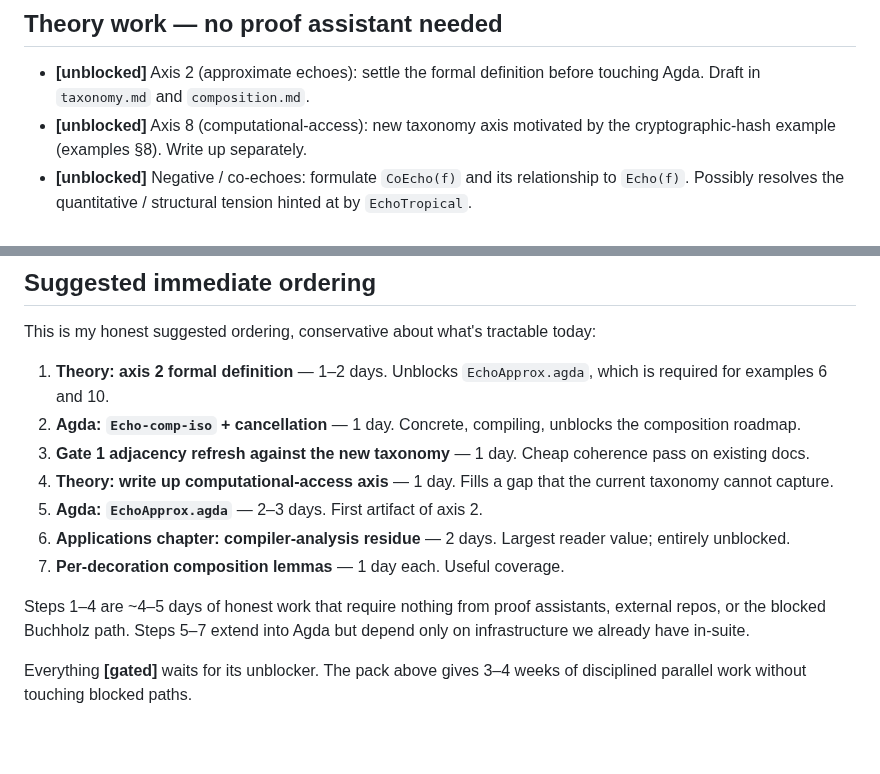
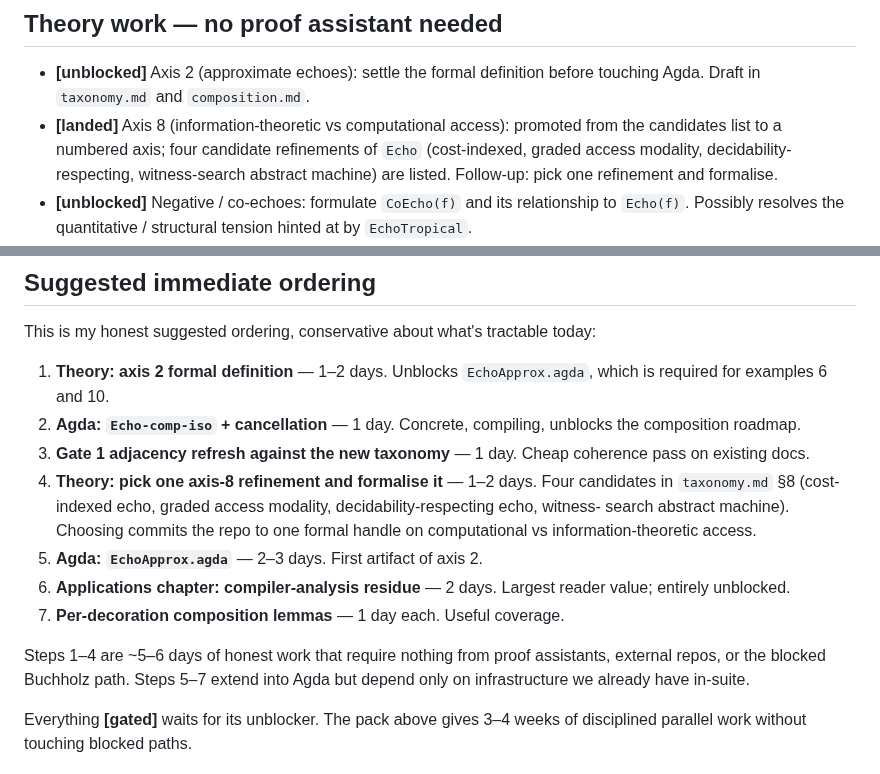
Before and after one commit to hyperpolymath/echo-types, a Markdown page: docs/echo-types/roadmap.md, 2 parts joined by grey strips. GitHub-like rendering; blank space fills up the shorter version.

```diff
--- a/docs/echo-types/roadmap.md
+++ b/docs/echo-types/roadmap.md
@@ -21,9 +21,11 @@ Paths marked **[unblocked]** can proceed today. Paths marked
 - **[unblocked]** Axis 2 (approximate echoes): settle the formal
   definition before touching Agda. Draft in `taxonomy.md` and
   `composition.md`.
-- **[unblocked]** Axis 8 (computational-access): new taxonomy axis
-  motivated by the cryptographic-hash example (examples §8). Write
-  up separately.
+- **[landed]** Axis 8 (information-theoretic vs computational
+  access): promoted from the candidates list to a numbered axis;
+  four candidate refinements of `Echo` (cost-indexed, graded access
+  modality, decidability-respecting, witness-search abstract
+  machine) are listed. Follow-up: pick one refinement and formalise.
 - **[unblocked]** Negative / co-echoes: formulate `CoEcho(f)` and its
   relationship to `Echo(f)`. Possibly resolves the quantitative /
   structural tension hinted at by `EchoTropical`.
@@ -137,15 +139,18 @@ tractable today:
    Concrete, compiling, unblocks the composition roadmap.
 3. **Gate 1 adjacency refresh against the new taxonomy** — 1 day.
    Cheap coherence pass on existing docs.
-4. **Theory: write up computational-access axis** — 1 day.
-   Fills a gap that the current taxonomy cannot capture.
+4. **Theory: pick one axis-8 refinement and formalise it** — 1–2
+   days. Four candidates in `taxonomy.md` §8 (cost-indexed echo,
+   graded access modality, decidability-respecting echo, witness-
+   search abstract machine). Choosing commits the repo to one
+   formal handle on computational vs information-theoretic access.
 5. **Agda: `EchoApprox.agda`** — 2–3 days. First artifact of axis 2.
 6. **Applications chapter: compiler-analysis residue** — 2 days.
    Largest reader value; entirely unblocked.
 7. **Per-decoration composition lemmas** — 1 day each. Useful
    coverage.
 
-Steps 1–4 are ~4–5 days of honest work that require nothing from
+Steps 1–4 are ~5–6 days of honest work that require nothing from
 proof assistants, external repos, or the blocked Buchholz path.
 Steps 5–7 extend into Agda but depend only on infrastructure we
 already have in-suite.
```
Also changed, not shown: docs/echo-types/examples.md (+7 -7 lines), docs/echo-types/taxonomy.md (+116 -13 lines).
